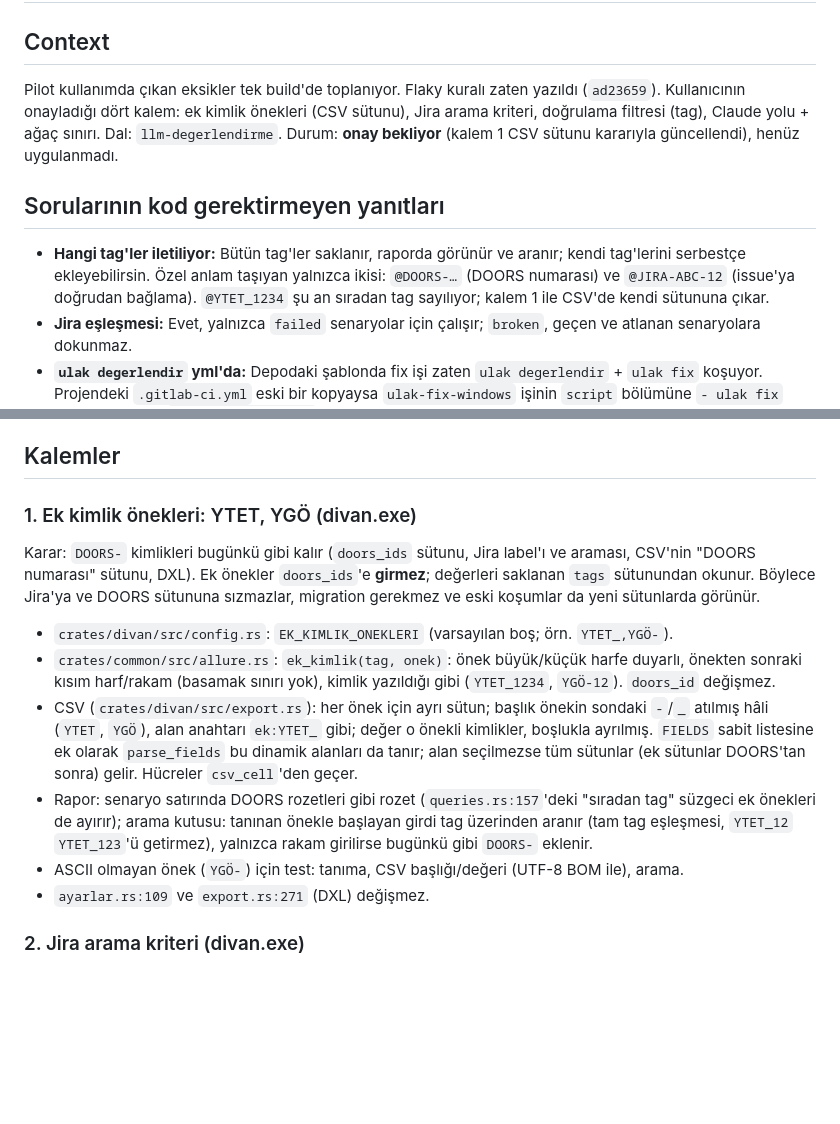
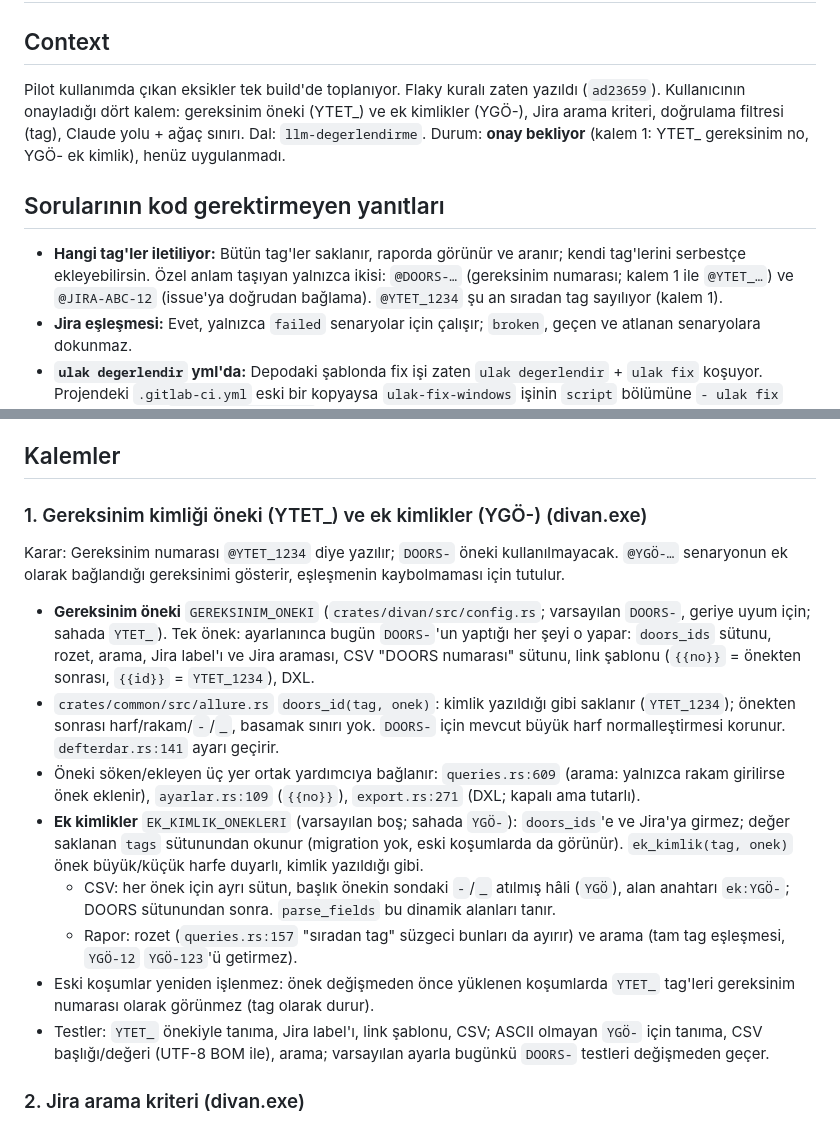
Before and after one commit to Oltan/raporcu, a Markdown page: docs/SONRAKI_BUILD_PLANI.md, 2 parts joined by grey strips. GitHub-like rendering; blank space fills up the shorter version.

Commit message:
Plan: gereksinim öneki YTET_ (DOORS- yerine), YGÖ- ek kimlik CSV sütunu
Co-Authored-By: Claude Opus 5.5 <noreply@anthropic.com>
Claude-Session: https://claude.ai/code/session_014xFkeYccNfLqMArSu4CLU5

```diff
--- a/docs/SONRAKI_BUILD_PLANI.md
+++ b/docs/SONRAKI_BUILD_PLANI.md
@@ -3,14 +3,14 @@
 ## Context
 
 Pilot kullanımda çıkan eksikler tek build'de toplanıyor. Flaky kuralı zaten yazıldı (`ad23659`).
-Kullanıcının onayladığı dört kalem: ek kimlik önekleri (CSV sütunu), Jira arama kriteri, doğrulama filtresi (tag),
-Claude yolu + ağaç sınırı. Dal: `llm-degerlendirme`. Durum: **onay bekliyor** (kalem 1 CSV sütunu kararıyla güncellendi), henüz uygulanmadı.
+Kullanıcının onayladığı dört kalem: gereksinim öneki (YTET_) ve ek kimlikler (YGÖ-), Jira arama kriteri, doğrulama filtresi (tag),
+Claude yolu + ağaç sınırı. Dal: `llm-degerlendirme`. Durum: **onay bekliyor** (kalem 1: YTET_ gereksinim no, YGÖ- ek kimlik), henüz uygulanmadı.
 
 ## Sorularının kod gerektirmeyen yanıtları
 
 - **Hangi tag'ler iletiliyor:** Bütün tag'ler saklanır, raporda görünür ve aranır; kendi tag'lerini
-  serbestçe ekleyebilirsin. Özel anlam taşıyan yalnızca ikisi: `@DOORS-…` (DOORS numarası) ve
-  `@JIRA-ABC-12` (issue'ya doğrudan bağlama). `@YTET_1234` şu an sıradan tag sayılıyor; kalem 1 ile CSV'de kendi sütununa çıkar.
+  serbestçe ekleyebilirsin. Özel anlam taşıyan yalnızca ikisi: `@DOORS-…` (gereksinim numarası; kalem 1 ile `@YTET_…`) ve
+  `@JIRA-ABC-12` (issue'ya doğrudan bağlama). `@YTET_1234` şu an sıradan tag sayılıyor (kalem 1).
 - **Jira eşleşmesi:** Evet, yalnızca `failed` senaryolar için çalışır; `broken`, geçen ve atlanan
   senaryolara dokunmaz.
 - **`ulak degerlendir` yml'da:** Depodaki şablonda fix işi zaten `ulak degerlendir` + `ulak fix`
@@ -33,25 +33,30 @@ Claude yolu + ağaç sınırı. Dal: `llm-degerlendirme`. Durum: **onay bekliyor
 
 ## Kalemler
 
-### 1. Ek kimlik önekleri: YTET, YGÖ (divan.exe)
-Karar: `DOORS-` kimlikleri bugünkü gibi kalır (`doors_ids` sütunu, Jira label'ı ve araması, CSV'nin
-"DOORS numarası" sütunu, DXL). Ek önekler `doors_ids`'e **girmez**; değerleri saklanan `tags`
-sütunundan okunur. Böylece Jira'ya ve DOORS sütununa sızmazlar, migration gerekmez ve eski
-koşumlar da yeni sütunlarda görünür.
-- `crates/divan/src/config.rs`: `EK_KIMLIK_ONEKLERI` (varsayılan boş; örn. `YTET_,YGÖ-`).
-- `crates/common/src/allure.rs`: `ek_kimlik(tag, onek)`: önek büyük/küçük harfe duyarlı, önekten
-  sonraki kısım harf/rakam (basamak sınırı yok), kimlik yazıldığı gibi (`YTET_1234`, `YGÖ-12`).
-  `doors_id` değişmez.
-- CSV (`crates/divan/src/export.rs`): her önek için ayrı sütun; başlık önekin sondaki `-`/`_`
-  atılmış hâli (`YTET`, `YGÖ`), alan anahtarı `ek:YTET_` gibi; değer o önekli kimlikler, boşlukla
-  ayrılmış. `FIELDS` sabit listesine ek olarak `parse_fields` bu dinamik alanları da tanır;
-  alan seçilmezse tüm sütunlar (ek sütunlar DOORS'tan sonra) gelir. Hücreler `csv_cell`'den geçer.
-- Rapor: senaryo satırında DOORS rozetleri gibi rozet (`queries.rs:157`'deki "sıradan tag" süzgeci
-  ek önekleri de ayırır); arama kutusu: tanınan önekle başlayan girdi tag üzerinden aranır
-  (tam tag eşleşmesi, `YTET_12` `YTET_123`'ü getirmez), yalnızca rakam girilirse bugünkü gibi
-  `DOORS-` eklenir.
-- ASCII olmayan önek (`YGÖ-`) için test: tanıma, CSV başlığı/değeri (UTF-8 BOM ile), arama.
-- `ayarlar.rs:109` ve `export.rs:271` (DXL) değişmez.
+### 1. Gereksinim kimliği öneki (YTET_) ve ek kimlikler (YGÖ-) (divan.exe)
+Karar: Gereksinim numarası `@YTET_1234` diye yazılır; `DOORS-` öneki kullanılmayacak. `@YGÖ-…`
+senaryonun ek olarak bağlandığı gereksinimi gösterir, eşleşmenin kaybolmaması için tutulur.
+- **Gereksinim öneki** `GEREKSINIM_ONEKI` (`crates/divan/src/config.rs`; varsayılan `DOORS-`,
+  geriye uyum için; sahada `YTET_`). Tek önek: ayarlanınca bugün `DOORS-`'un yaptığı her şeyi
+  o yapar: `doors_ids` sütunu, rozet, arama, Jira label'ı ve Jira araması, CSV "DOORS numarası"
+  sütunu, link şablonu (`{{no}}` = önekten sonrası, `{{id}}` = `YTET_1234`), DXL.
+- `crates/common/src/allure.rs` `doors_id(tag, onek)`: kimlik yazıldığı gibi saklanır
+  (`YTET_1234`); önekten sonrası harf/rakam/`-`/`_`, basamak sınırı yok. `DOORS-` için mevcut
+  büyük harf normalleştirmesi korunur. `defterdar.rs:141` ayarı geçirir.
+- Öneki söken/ekleyen üç yer ortak yardımcıya bağlanır: `queries.rs:609` (arama: yalnızca rakam
+  girilirse önek eklenir), `ayarlar.rs:109` (`{{no}}`), `export.rs:271` (DXL; kapalı ama tutarlı).
+- **Ek kimlikler** `EK_KIMLIK_ONEKLERI` (varsayılan boş; sahada `YGÖ-`): `doors_ids`'e ve Jira'ya
+  girmez; değer saklanan `tags` sütunundan okunur (migration yok, eski koşumlarda da görünür).
+  `ek_kimlik(tag, onek)` önek büyük/küçük harfe duyarlı, kimlik yazıldığı gibi.
+  - CSV: her önek için ayrı sütun, başlık önekin sondaki `-`/`_` atılmış hâli (`YGÖ`), alan
+    anahtarı `ek:YGÖ-`; DOORS sütunundan sonra. `parse_fields` bu dinamik alanları tanır.
+  - Rapor: rozet (`queries.rs:157` "sıradan tag" süzgeci bunları da ayırır) ve arama (tam tag
+    eşleşmesi, `YGÖ-12` `YGÖ-123`'ü getirmez).
+- Eski koşumlar yeniden işlenmez: önek değişmeden önce yüklenen koşumlarda `YTET_` tag'leri
+  gereksinim numarası olarak görünmez (tag olarak durur).
+- Testler: `YTET_` önekiyle tanıma, Jira label'ı, link şablonu, CSV; ASCII olmayan `YGÖ-` için
+  tanıma, CSV başlığı/değeri (UTF-8 BOM ile), arama; varsayılan ayarla bugünkü `DOORS-` testleri
+  değişmeden geçer.
 
 ### 2. Jira arama kriteri (divan.exe)
 - `crates/divan/src/jira.rs` `find_open_bug`: JQL'e `issuetype = "<JIRA_ISSUE_TYPE>"` ve
```
